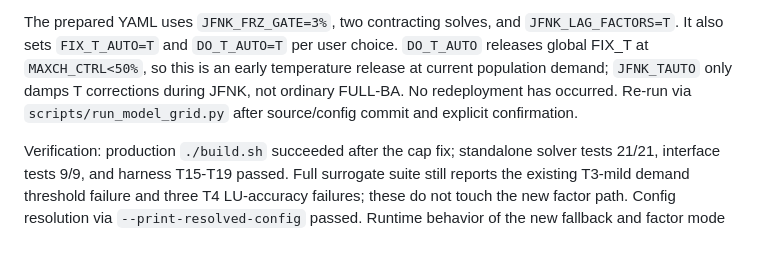
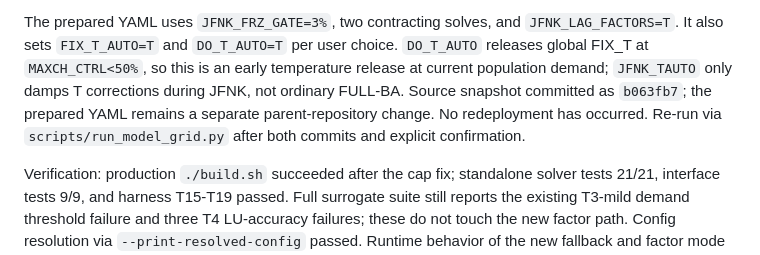
Before and after one commit to Astro-Sean/cmfgen-nonmono, a Markdown page: AGENTS_HISTORY.md, the part around the change. Rendered like a GitHub page.

Commit message:
Record JFNK fallback revision status
Generated with [Devin](https://devin.ai)

Co-Authored-By: Devin <158243242+devin-ai-integration[bot]@users.noreply.github.com>

```diff
--- a/AGENTS_HISTORY.md
+++ b/AGENTS_HISTORY.md
@@ -126,8 +126,10 @@ The prepared YAML uses `JFNK_FRZ_GATE=3%`, two contracting solves, and
 user choice. `DO_T_AUTO` releases global FIX_T at `MAXCH_CTRL<50%`, so
 this is an early temperature release at current population demand;
 `JFNK_TAUTO` only damps T corrections during JFNK, not ordinary FULL-BA.
-No redeployment has occurred. Re-run via `scripts/run_model_grid.py`
-after source/config commit and explicit confirmation.
+Source snapshot committed as `b063fb7`; the prepared YAML remains a
+separate parent-repository change. No redeployment has occurred. Re-run
+via `scripts/run_model_grid.py` after both commits and explicit
+confirmation.
 
 Verification: production `./build.sh` succeeded after the cap fix;
 standalone solver tests 21/21, interface tests 9/9, and harness T15-T19
```
